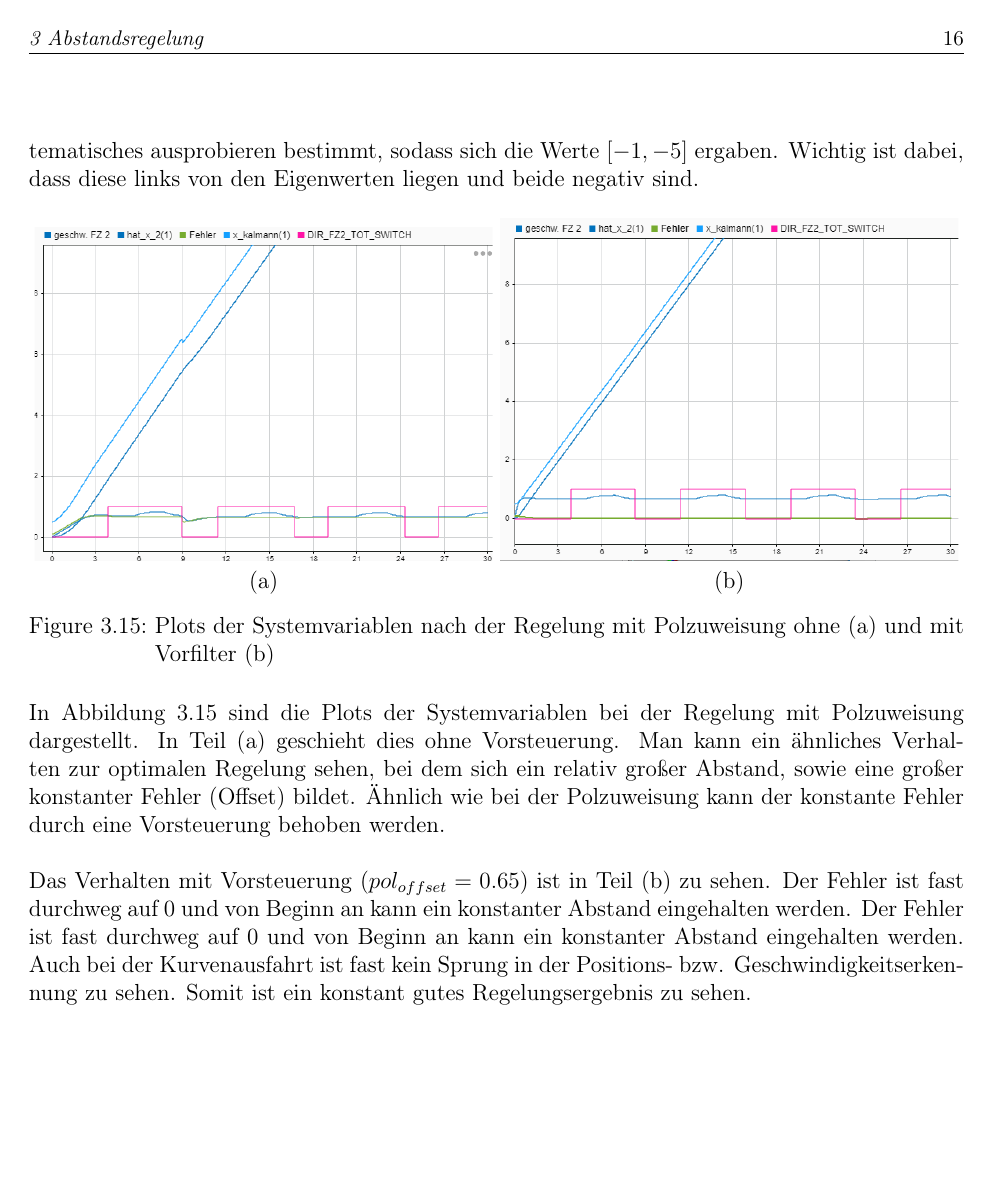
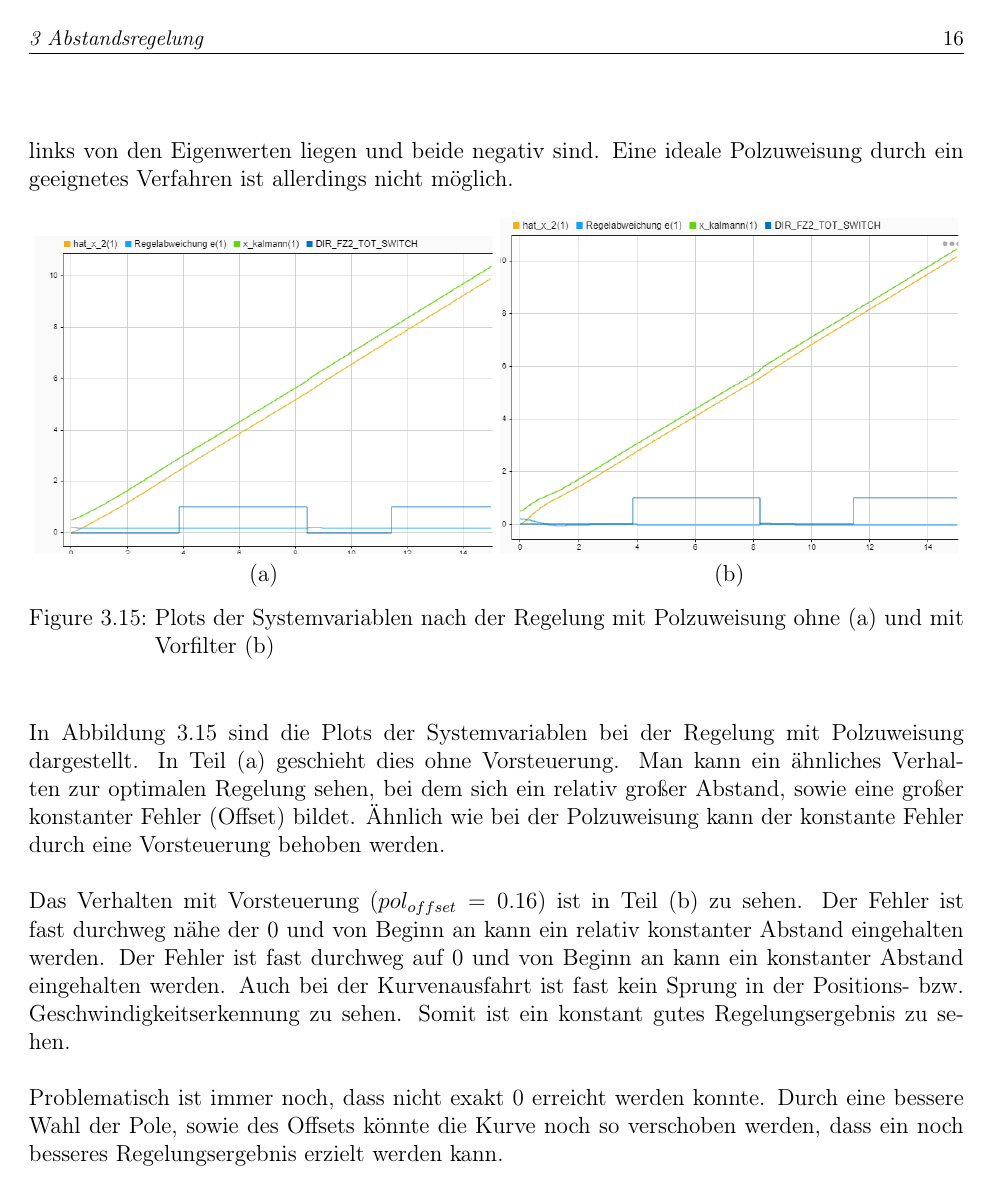
Before and after one commit to FeStein/ART-Doku, a LaTeX book (manuscript.tex, which reads Abstandsregelung.tex): page 16 of 17. Compiled offline with pdfLaTeX.

Commit message:
Update Polzuweisung

```diff
--- a/Abstandsregelung.tex
+++ b/Abstandsregelung.tex
@@ -473,9 +472,3 @@ Abbildung~\ref{fig:polzuw} dargestellt.
     \caption{Übersicht über die Implementierung der Regelung mit Polzuweisung.
     \label{fig:polzuw}}
 \end{figure}
-
-Zunächst wurde die Steuerbarkeit des Systems überprüft. Anschließend wurde durch
-den \textit{place} Befehl in Matlab die Reglermatrix $K_{pol}$ bestimmt. Die
-Pole wurden anschließend durch systematisches ausprobieren bestimmt, sodass sich
-die Werte $[-1, -5]$ ergaben. Wichtig ist dabei, dass diese links von den
-Eigenwerten liegen und beide negativ sind.
@@ -483,3 +480,5 @@ Eigenwerten liegen und beide negativ sind.
+dabei, dass diese links von den Eigenwerten liegen und beide negativ sind. Eine
+ideale Polzuweisung durch ein geeignetes Verfahren ist allerdings nicht möglich.
 \begin{figure}[hbt]
 \centering
 \begin{subfigure}{0.49\textwidth}
@@ -504,9 +503,15 @@ sehen, bei dem sich ein relativ großer Abstand, sowie eine großer konstanter
 Fehler (Offset) bildet. Ähnlich wie bei der Polzuweisung kann der konstante
 Fehler durch eine Vorsteuerung behoben werden.
 
-Das Verhalten mit Vorsteuerung ($pol_{offset} = 0.65$) ist in Teil (b) zu sehen.
-Der Fehler ist fast durchweg auf 0 und von Beginn an kann ein konstanter Abstand
-eingehalten werden. Der Fehler ist fast durchweg auf 0 und von Beginn
-an kann ein konstanter Abstand eingehalten werden. Auch bei der Kurvenausfahrt
-ist fast kein Sprung in der Positions- bzw. Geschwindigkeitserkennung zu sehen.
-Somit ist ein konstant gutes Regelungsergebnis zu sehen.
+Das Verhalten mit Vorsteuerung ($pol_{offset} = 0.16$) ist in Teil (b) zu sehen.
+Der Fehler ist fast durchweg nähe der 0 und von Beginn an kann ein relativ
+konstanter Abstand eingehalten werden. Der Fehler ist fast durchweg auf 0 und
+von Beginn an kann ein konstanter Abstand eingehalten werden. Auch bei der
+Kurvenausfahrt ist fast kein Sprung in der Positions- bzw.
+Geschwindigkeitserkennung zu sehen.  Somit ist ein konstant gutes
+Regelungsergebnis zu sehen.
+
+Problematisch ist immer noch, dass nicht exakt 0 erreicht werden konnte. Durch
+eine bessere Wahl der Pole, sowie des Offsets könnte die Kurve noch so
+verschoben werden, dass ein noch besseres Regelungsergebnis erzielt werden
+kann.
```
Also changed, not shown: figures/polzuw_off.png, figures/polzuw_raw.png, figures/polzuw_ueb.png, Abstandsregelung.tex (9 more changed lines).
